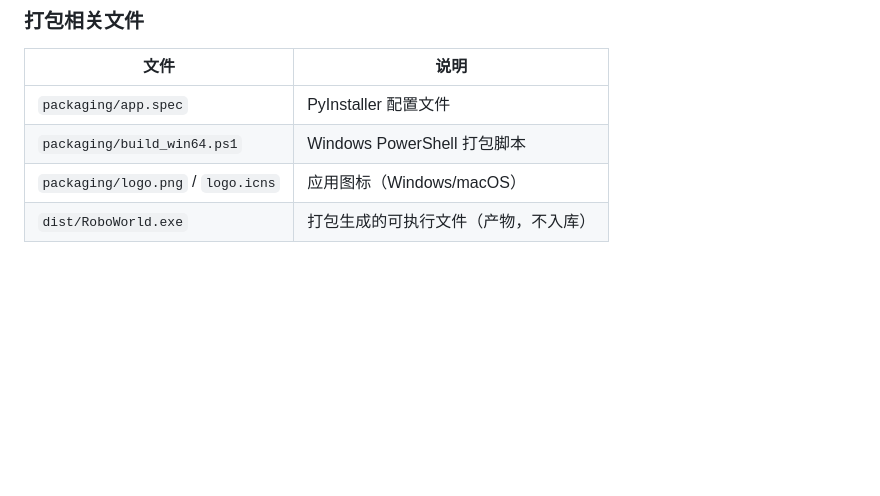
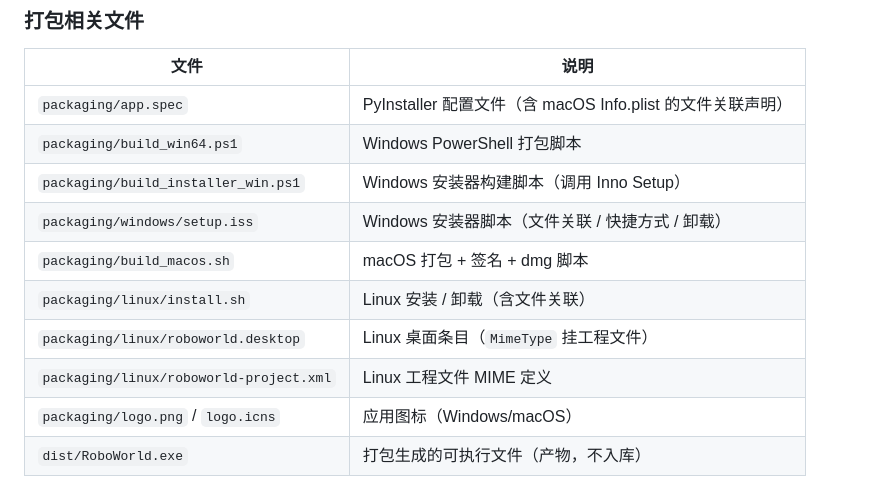
Before and after one commit to cModules/RoboWorld, a Markdown page: docs/manual/打包说明.md, the part around one of its changes. GitHub-like rendering; blank space fills up the shorter version.

```diff
--- a/docs/manual/打包说明.md
+++ b/docs/manual/打包说明.md
@@ -36,8 +36,14 @@ pyinstaller --clean packaging\app.spec
 
 | 文件 | 说明 |
 |------|------|
-| `packaging/app.spec` | PyInstaller 配置文件 |
+| `packaging/app.spec` | PyInstaller 配置文件（含 macOS Info.plist 的文件关联声明） |
 | `packaging/build_win64.ps1` | Windows PowerShell 打包脚本 |
+| `packaging/build_installer_win.ps1` | Windows 安装器构建脚本（调用 Inno Setup） |
+| `packaging/windows/setup.iss` | Windows 安装器脚本（文件关联 / 快捷方式 / 卸载） |
+| `packaging/build_macos.sh` | macOS 打包 + 签名 + dmg 脚本 |
+| `packaging/linux/install.sh` | Linux 安装 / 卸载（含文件关联） |
+| `packaging/linux/roboworld.desktop` | Linux 桌面条目（`MimeType` 挂工程文件） |
+| `packaging/linux/roboworld-project.xml` | Linux 工程文件 MIME 定义 |
 | `packaging/logo.png` / `logo.icns` | 应用图标（Windows/macOS） |
 | `dist/RoboWorld.exe` | 打包生成的可执行文件（产物，不入库） |
 
```
Also changed, not shown: other parts of docs/manual/打包说明.md (+64 -0 lines), README.md (+1 -1 lines), docs/develop/ARCHITECTURE.md (+1 -1 lines).
